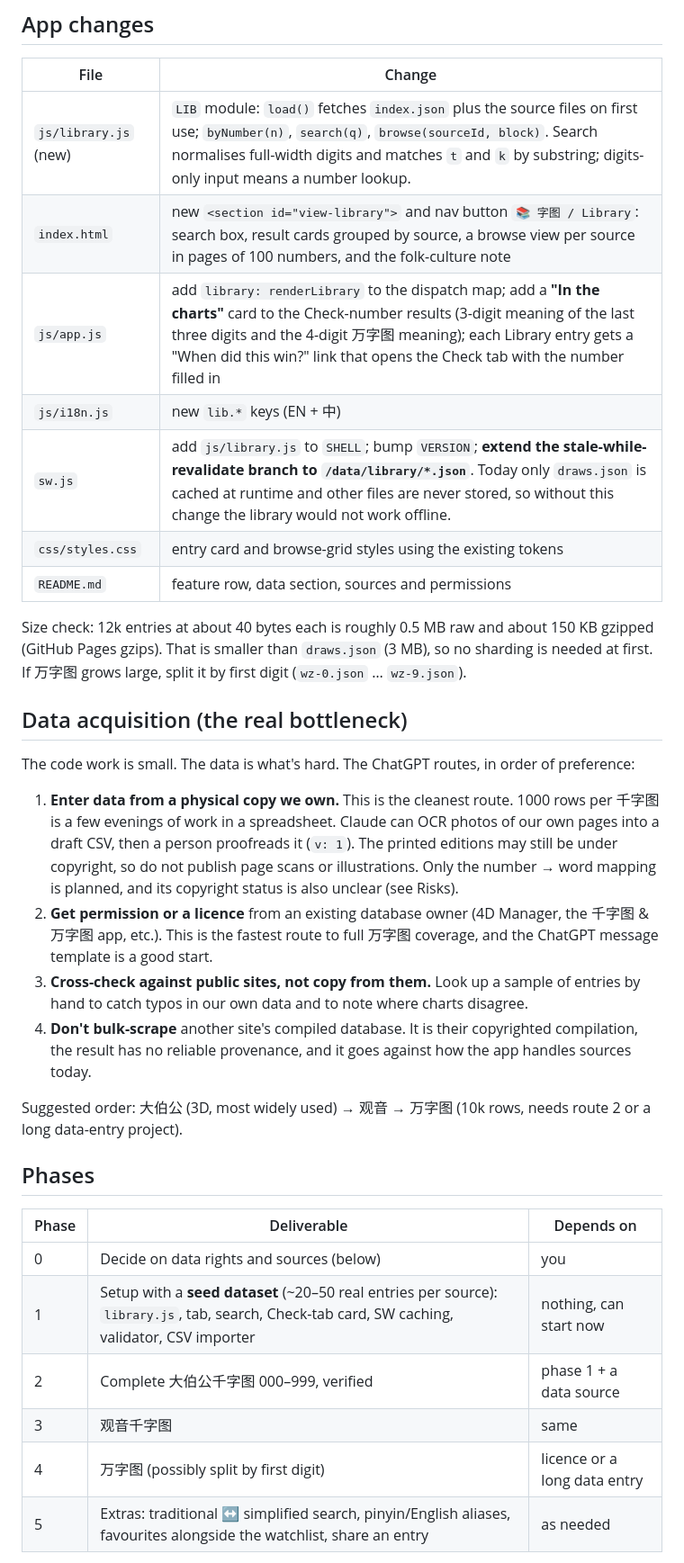
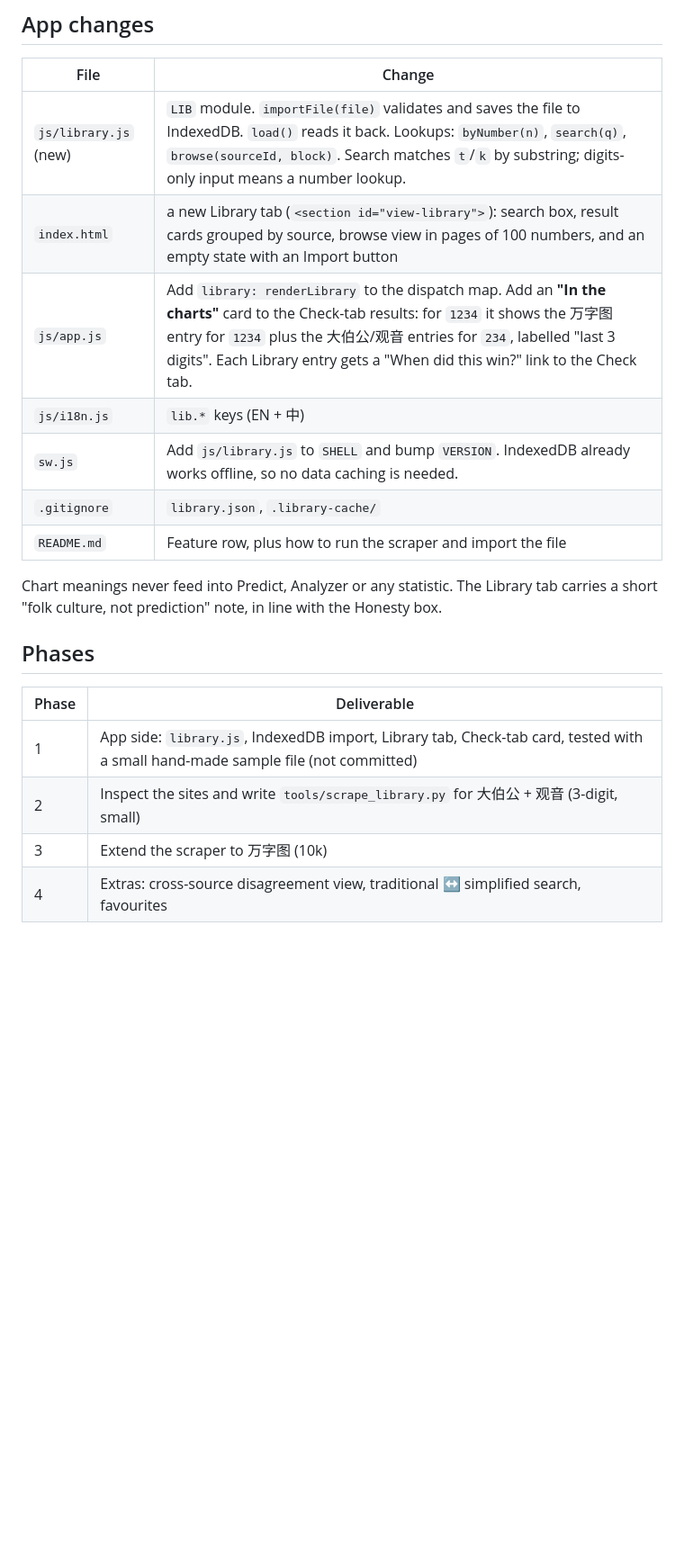
Before and after one commit to kth2/4D-number-app, a Markdown page: docs/library-plan.md, the part around one of its changes. Shown at 90% size. Rendered like a GitHub page; blank space fills up the shorter version.

```diff
--- a/docs/library-plan.md
+++ b/docs/library-plan.md
@@ -96,46 +121,23 @@ load time, which is how `js/data.js` already builds `byNumber` for draws.
 
 | File | Change |
 |---|---|
-| `js/library.js` (new) | `LIB` module: `load()` fetches `index.json` plus the source files on first use; `byNumber(n)`, `search(q)`, `browse(sourceId, block)`. Search normalises full-width digits and matches `t` and `k` by substring; digits-only input means a number lookup. |
-| `index.html` | new `<section id="view-library">` and nav button `📚 字图 / Library`: search box, result cards grouped by source, a browse view per source in pages of 100 numbers, and the folk-culture note |
-| `js/app.js` | add `library: renderLibrary` to the dispatch map; add a **"In the charts"** card to the Check-number results (3-digit meaning of the last three digits and the 4-digit 万字图 meaning); each Library entry gets a "When did this win?" link that opens the Check tab with the number filled in |
-| `js/i18n.js` | new `lib.*` keys (EN + 中) |
-| `sw.js` | add `js/library.js` to `SHELL`; bump `VERSION`; **extend the stale-while-revalidate branch to `/data/library/*.json`**. Today only `draws.json` is cached at runtime and other files are never stored, so without this change the library would not work offline. |
-| `css/styles.css` | entry card and browse-grid styles using the existing tokens |
-| `README.md` | feature row, data section, sources and permissions |
+| `js/library.js` (new) | `LIB` module. `importFile(file)` validates and saves the file to IndexedDB. `load()` reads it back. Lookups: `byNumber(n)`, `search(q)`, `browse(sourceId, block)`. Search matches `t`/`k` by substring; digits-only input means a number lookup. |
+| `index.html` | a new Library tab (`<section id="view-library">`): search box, result cards grouped by source, browse view in pages of 100 numbers, and an empty state with an Import button |
+| `js/app.js` | Add `library: renderLibrary` to the dispatch map. Add an **"In the charts"** card to the Check-tab results: for `1234` it shows the 万字图 entry for `1234` plus the 大伯公/观音 entries for `234`, labelled "last 3 digits". Each Library entry gets a "When did this win?" link to the Check tab. |
+| `js/i18n.js` | `lib.*` keys (EN + 中) |
+| `sw.js` | Add `js/library.js` to `SHELL` and bump `VERSION`. IndexedDB already works offline, so no data caching is needed. |
+| `.gitignore` | `library.json`, `.library-cache/` |
+| `README.md` | Feature row, plus how to run the scraper and import the file |
 
-Size check: 12k entries at about 40 bytes each is roughly 0.5 MB raw and about 150 KB gzipped
-(GitHub Pages gzips). That is smaller than `draws.json` (3 MB), so no sharding is needed at first.
-If 万字图 grows large, split it by first digit (`wz-0.json` … `wz-9.json`).
-
-## Data acquisition (the real bottleneck)
-
-The code work is small. The data is what's hard. The ChatGPT routes, in order of preference:
-
-1. **Enter data from a physical copy we own.** This is the cleanest route. 1000 rows per 千字图
-   is a few evenings of work in a spreadsheet. Claude can OCR photos of our own pages into a
-   draft CSV, then a person proofreads it (`v: 1`). The printed editions may still be under
-   copyright, so do not publish page scans or illustrations. Only the number → word mapping is
-   planned, and its copyright status is also unclear (see Risks).
-2. **Get permission or a licence** from an existing database owner (4D Manager, the
-   千字图 & 万字图 app, etc.). This is the fastest route to full 万字图 coverage, and the
-   ChatGPT message template is a good start.
-3. **Cross-check against public sites, not copy from them.** Look up a sample of entries
-   by hand to catch typos in our own data and to note where charts disagree.
-4. **Don't bulk-scrape** another site's compiled database. It is their copyrighted compilation,
-   the result has no reliable provenance, and it goes against how the app handles sources today.
-
-Suggested order: 大伯公 (3D, most widely used) → 观音 → 万字图 (10k rows, needs route 2 or a
-long data-entry project).
+Chart meanings never feed into Predict, Analyzer or any statistic. The Library tab carries a short
+"folk culture, not prediction" note, in line with the Honesty box.
 
 ## Phases
 
-| Phase | Deliverable | Depends on |
-|---|---|---|
-| 0 | Decide on data rights and sources (below) | you |
-| 1 | Setup with a **seed dataset** (~20–50 real entries per source): `library.js`, tab, search, Check-tab card, SW caching, validator, CSV importer | nothing, can start now |
-| 2 | Complete 大伯公千字图 000–999, verified | phase 1 + a data source |
-| 3 | 观音千字图 | same |
-| 4 | 万字图 (possibly split by first digit) | licence or a long data entry |
-| 5 | Extras: traditional ↔ simplified search, pinyin/English aliases, favourites alongside the watchlist, share an entry | as needed |
+| Phase | Deliverable |
+|---|---|
+| 1 | App side: `library.js`, IndexedDB import, Library tab, Check-tab card, tested with a small hand-made sample file (not committed) |
+| 2 | Inspect the sites and write `tools/scrape_library.py` for 大伯公 + 观音 (3-digit, small) |
+| 3 | Extend the scraper to 万字图 (10k) |
+| 4 | Extras: cross-source disagreement view, traditional ↔ simplified search, favourites |
 
```
Also changed, not shown: other parts of docs/library-plan.md (+92 -101 lines).
